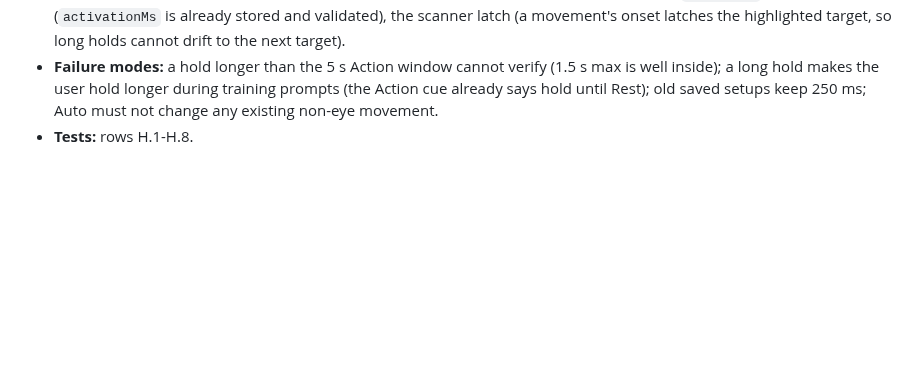
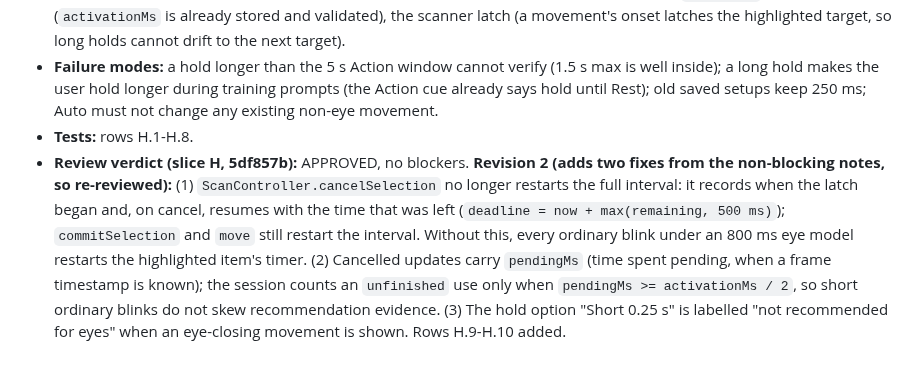
Before and after one commit to VZhou07/Motif, a Markdown page: reasoning.md, the part around the change. GitHub-like rendering; blank space fills up the shorter version.

Commit message:
Revise hold length design

```diff
--- a/reasoning.md
+++ b/reasoning.md
@@ -633,3 +633,4 @@ Test exact5s Rest↔Action cycles across all training/held-out/cross-check/profi
 - **Not changed:** thresholds, smoothing, frame-gap rules, rearm (fresh neutral uses the max `releaseMs`), profile format (`activationMs` is already stored and validated), the scanner latch (a movement's onset latches the highlighted target, so long holds cannot drift to the next target).
 - **Failure modes:** a hold longer than the 5 s Action window cannot verify (1.5 s max is well inside); a long hold makes the user hold longer during training prompts (the Action cue already says hold until Rest); old saved setups keep 250 ms; Auto must not change any existing non-eye movement.
 - **Tests:** rows H.1-H.8.
+- **Review verdict (slice H, 5df857b):** APPROVED, no blockers. **Revision 2 (adds two fixes from the non-blocking notes, so re-reviewed):** (1) `ScanController.cancelSelection` no longer restarts the full interval: it records when the latch began and, on cancel, resumes with the time that was left (`deadline = now + max(remaining, 500 ms)`); `commitSelection` and `move` still restart the interval. Without this, every ordinary blink under an 800 ms eye model restarts the highlighted item's timer. (2) Cancelled updates carry `pendingMs` (time spent pending, when a frame timestamp is known); the session counts an `unfinished` use only when `pendingMs >= activationMs / 2`, so short ordinary blinks do not skew recommendation evidence. (3) The hold option "Short 0.25 s" is labelled "not recommended for eyes" when an eye-closing movement is shown. Rows H.9-H.10 added.
```
Also changed, not shown: UX_ACCEPTANCE.md (+2 -0 lines).
